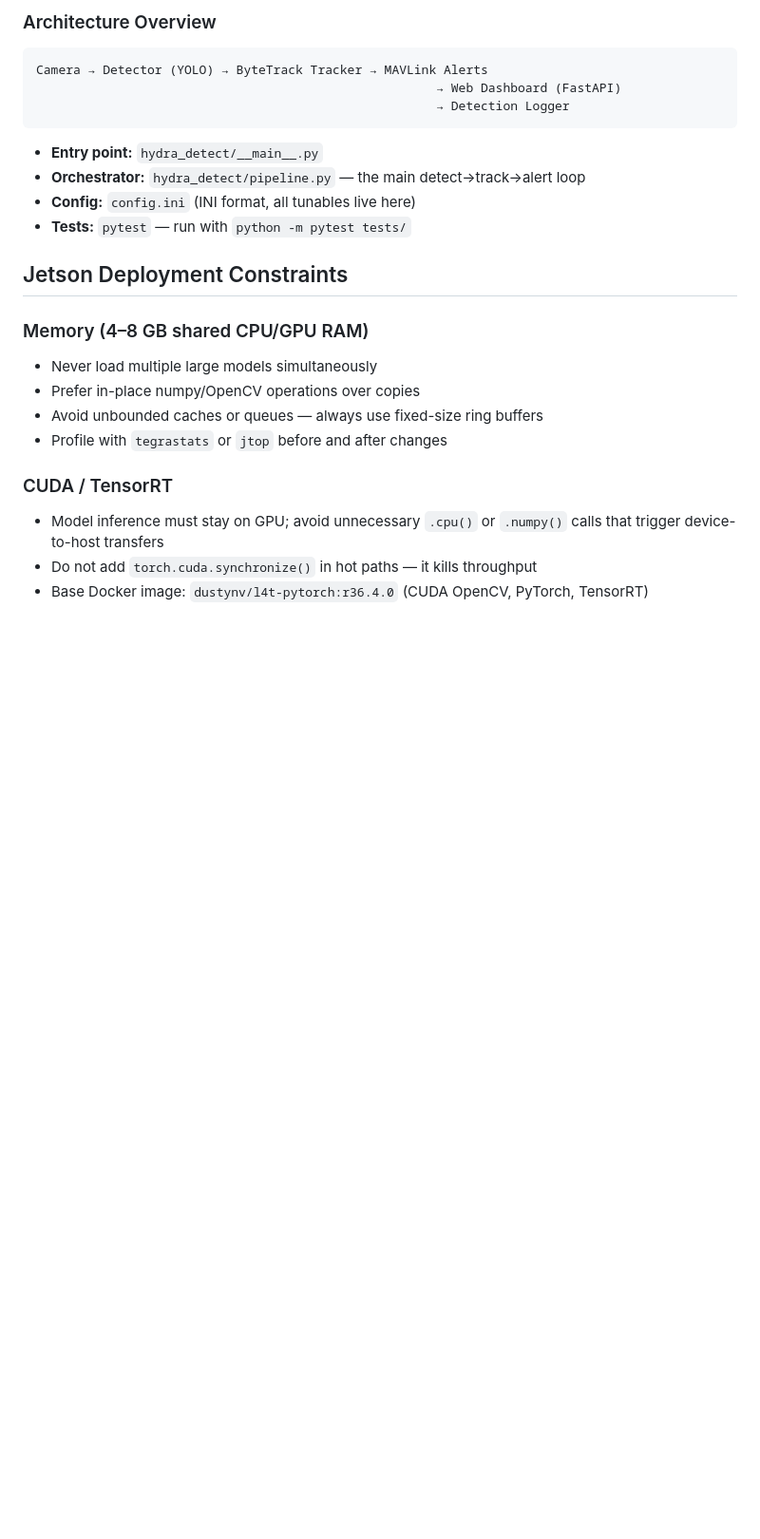
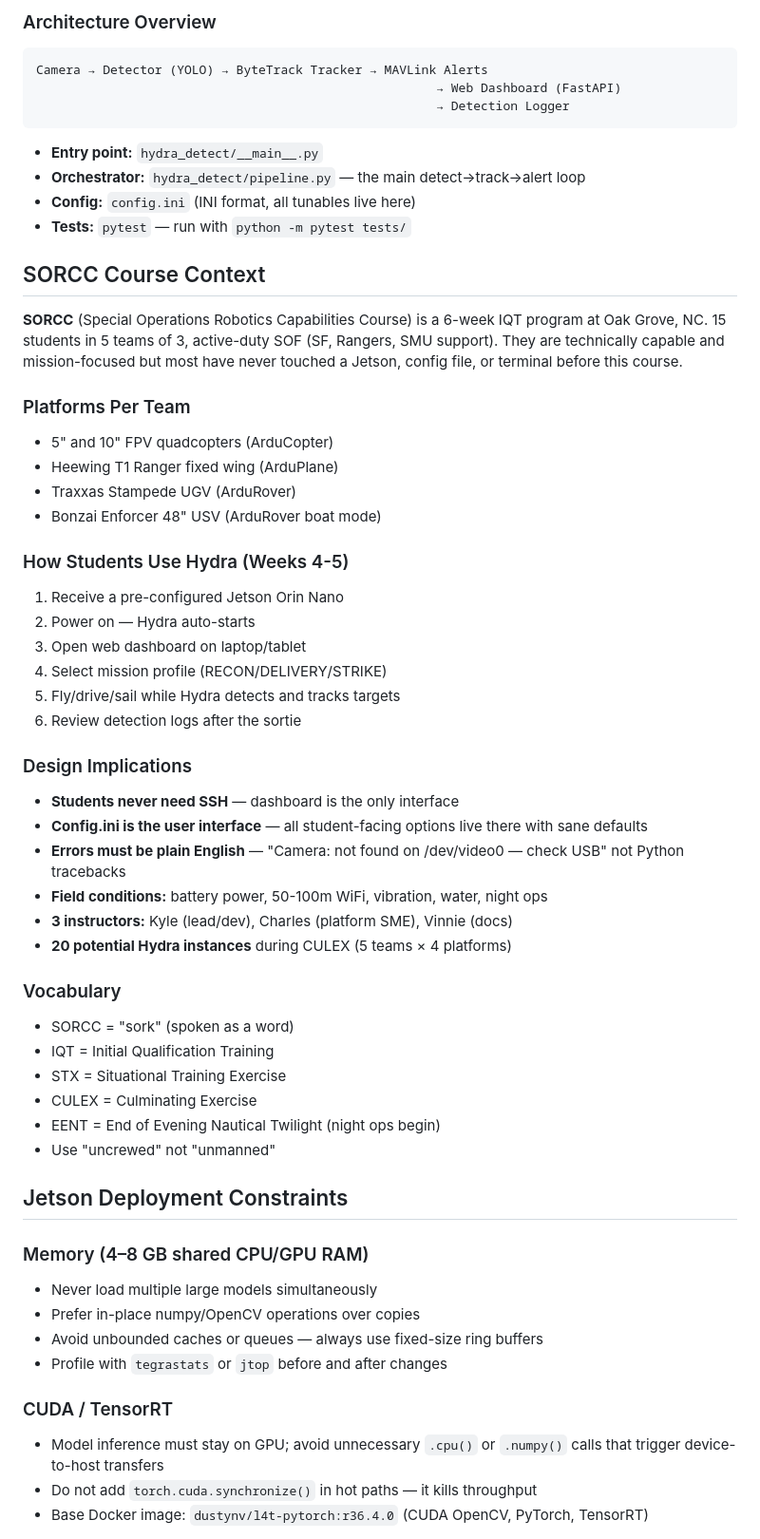
Before and after one commit to rmeadomavic/Hydra, a Markdown page: CLAUDE.md, the part around the change. Shown at 95% size. GitHub-like rendering; blank space fills up the shorter version.

Commit message:
docs: add SORCC course context to CLAUDE.md and hydra skill
Add SORCC course context section so all future development decisions
are informed by who the users are — 15 SOF students in 5 teams using
Hydra on drones, rovers, boats, and fixed-wing aircraft. Includes
platforms, student workflow, design implications, and vocabulary.

Co-Authored-By: Claude Opus 4.6 (1M context) <noreply@anthropic.com>

```diff
--- a/CLAUDE.md
+++ b/CLAUDE.md
@@ -24,6 +24,44 @@ Camera → Detector (YOLO) → ByteTrack Tracker → MAVLink Alerts
 - **Orchestrator:** `hydra_detect/pipeline.py` — the main detect→track→alert loop
 - **Config:** `config.ini` (INI format, all tunables live here)
 - **Tests:** `pytest` — run with `python -m pytest tests/`
+
+## SORCC Course Context
+
+**SORCC** (Special Operations Robotics Capabilities Course) is a 6-week IQT
+program at Oak Grove, NC. 15 students in 5 teams of 3, active-duty SOF
+(SF, Rangers, SMU support). They are technically capable and mission-focused
+but most have never touched a Jetson, config file, or terminal before this course.
+
+### Platforms Per Team
+- 5" and 10" FPV quadcopters (ArduCopter)
+- Heewing T1 Ranger fixed wing (ArduPlane)
+- Traxxas Stampede UGV (ArduRover)
+- Bonzai Enforcer 48" USV (ArduRover boat mode)
+
+### How Students Use Hydra (Weeks 4-5)
+1. Receive a pre-configured Jetson Orin Nano
+2. Power on — Hydra auto-starts
+3. Open web dashboard on laptop/tablet
+4. Select mission profile (RECON/DELIVERY/STRIKE)
+5. Fly/drive/sail while Hydra detects and tracks targets
+6. Review detection logs after the sortie
+
+### Design Implications
+- **Students never need SSH** — dashboard is the only interface
+- **Config.ini is the user interface** — all student-facing options live there with sane defaults
+- **Errors must be plain English** — "Camera: not found on /dev/video0 — check USB"
+  not Python tracebacks
+- **Field conditions:** battery power, 50-100m WiFi, vibration, water, night ops
+- **3 instructors:** Kyle (lead/dev), Charles (platform SME), Vinnie (docs)
+- **20 potential Hydra instances** during CULEX (5 teams × 4 platforms)
+
+### Vocabulary
+- SORCC = "sork" (spoken as a word)
+- IQT = Initial Qualification Training
+- STX = Situational Training Exercise
+- CULEX = Culminating Exercise
+- EENT = End of Evening Nautical Twilight (night ops begin)
+- Use "uncrewed" not "unmanned"
 
 ## Jetson Deployment Constraints
 
```
Also changed, not shown: 1 other file.
